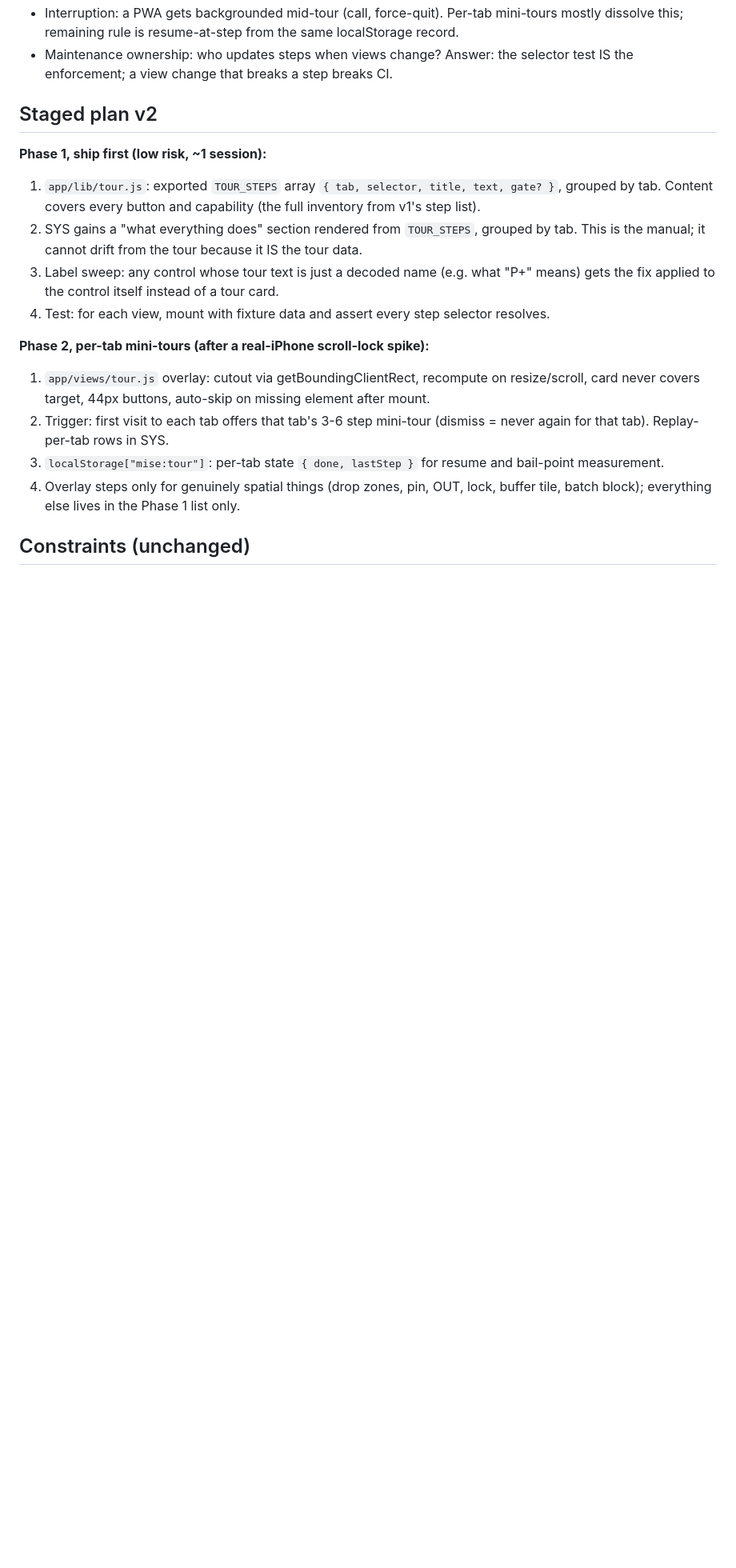
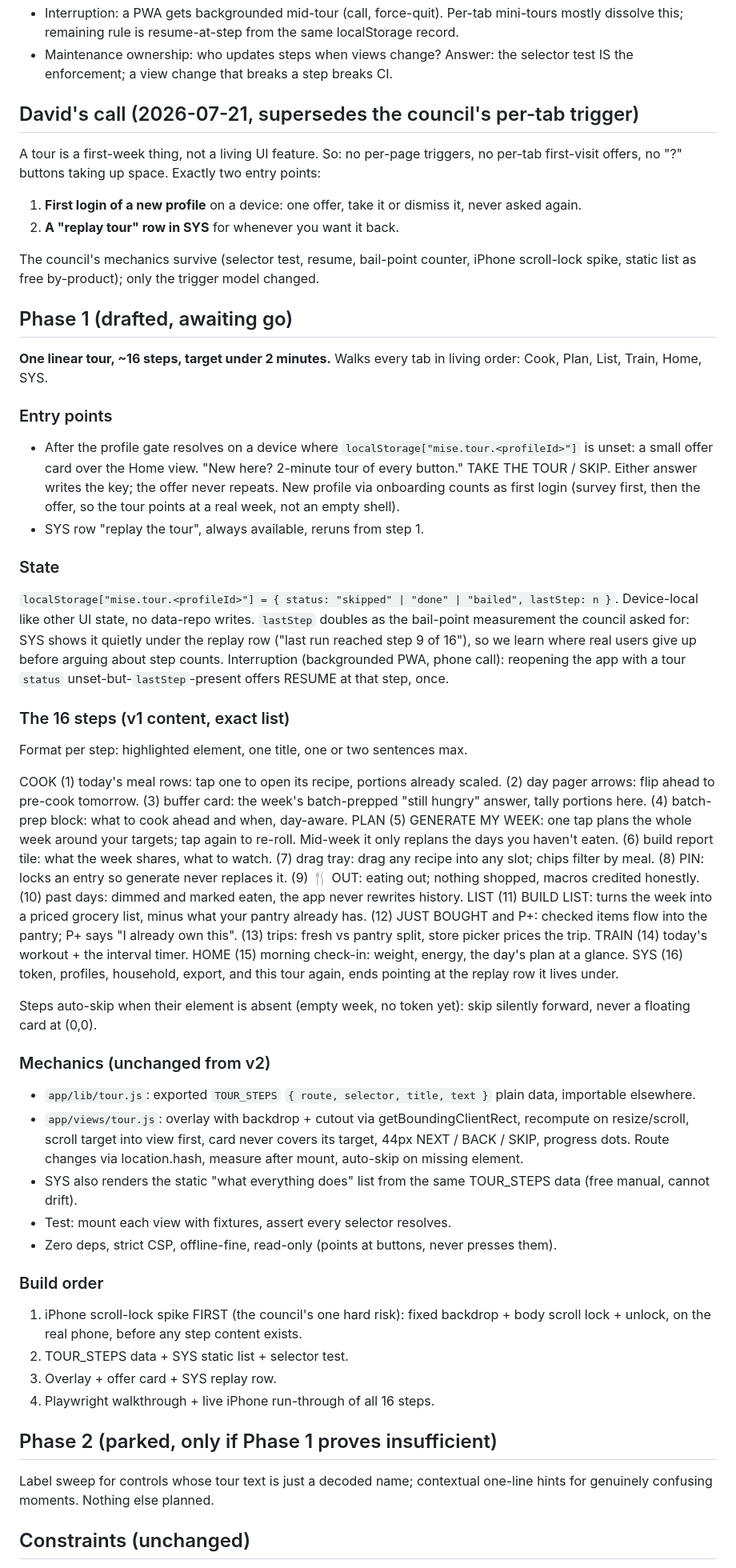
Before and after one commit to JannikSin/mise, a Markdown page: docs/tutorial-design.md, the part around one of its changes. Shown at 80% size. GitHub-like rendering; blank space fills up the shorter version.

Commit message:
Tutorial design v3: one tour, first-login offer + SYS replay (David's call)
Co-Authored-By: Claude Fable 5 <noreply@anthropic.com>
Claude-Session: https://claude.ai/code/session_0199QapGY68mMBf2KAfBLqzS

```diff
--- a/docs/tutorial-design.md
+++ b/docs/tutorial-design.md
@@ -29,19 +32,94 @@ future-David-after-a-month has to rediscover the system by poking it.
 - Interruption: a PWA gets backgrounded mid-tour (call, force-quit). Per-tab mini-tours mostly dissolve this; remaining rule is resume-at-step from the same localStorage record.
 - Maintenance ownership: who updates steps when views change? Answer: the selector test IS the enforcement; a view change that breaks a step breaks CI.
 
-## Staged plan v2
+## David's call (2026-07-21, supersedes the council's per-tab trigger)
 
-**Phase 1, ship first (low risk, ~1 session):**
-1. `app/lib/tour.js`: exported `TOUR_STEPS` array `{ tab, selector, title, text, gate? }`, grouped by tab. Content covers every button and capability (the full inventory from v1's step list).
-2. SYS gains a "what everything does" section rendered from `TOUR_STEPS`, grouped by tab. This is the manual; it cannot drift from the tour because it IS the tour data.
-3. Label sweep: any control whose tour text is just a decoded name (e.g. what "P+" means) gets the fix applied to the control itself instead of a tour card.
-4. Test: for each view, mount with fixture data and assert every step selector resolves.
+A tour is a first-week thing, not a living UI feature. So: no per-page
+triggers, no per-tab first-visit offers, no "?" buttons taking up space.
+Exactly two entry points:
 
-**Phase 2, per-tab mini-tours (after a real-iPhone scroll-lock spike):**
-1. `app/views/tour.js` overlay: cutout via getBoundingClientRect, recompute on resize/scroll, card never covers target, 44px buttons, auto-skip on missing element after mount.
-2. Trigger: first visit to each tab offers that tab's 3-6 step mini-tour (dismiss = never again for that tab). Replay-per-tab rows in SYS.
-3. `localStorage["mise:tour"]`: per-tab state `{ done, lastStep }` for resume and bail-point measurement.
-4. Overlay steps only for genuinely spatial things (drop zones, pin, OUT, lock, buffer tile, batch block); everything else lives in the Phase 1 list only.
+1. **First login of a new profile** on a device: one offer, take it or
+   dismiss it, never asked again.
+2. **A "replay tour" row in SYS** for whenever you want it back.
+
+The council's mechanics survive (selector test, resume, bail-point counter,
+iPhone scroll-lock spike, static list as free by-product); only the
+trigger model changed.
+
+## Phase 1 (drafted, awaiting go)
+
+**One linear tour, ~16 steps, target under 2 minutes.** Walks every tab in
+living order: Cook, Plan, List, Train, Home, SYS.
+
+### Entry points
+- After the profile gate resolves on a device where
+  `localStorage["mise.tour.<profileId>"]` is unset: a small offer card over
+  the Home view. "New here? 2-minute tour of every button." TAKE THE TOUR /
+  SKIP. Either answer writes the key; the offer never repeats. New profile
+  via onboarding counts as first login (survey first, then the offer, so
+  the tour points at a real week, not an empty shell).
+- SYS row "replay the tour", always available, reruns from step 1.
+
+### State
+`localStorage["mise.tour.<profileId>"] = { status: "skipped" | "done" | "bailed", lastStep: n }`.
+Device-local like other UI state, no data-repo writes. `lastStep` doubles as
+the bail-point measurement the council asked for: SYS shows it quietly under
+the replay row ("last run reached step 9 of 16"), so we learn where real
+users give up before arguing about step counts.
+Interruption (backgrounded PWA, phone call): reopening the app with a tour
+`status` unset-but-`lastStep`-present offers RESUME at that step, once.
+
+### The 16 steps (v1 content, exact list)
+Format per step: highlighted element, one title, one or two sentences max.
+
+COOK (1) today's meal rows: tap one to open its recipe, portions already
+scaled. (2) day pager arrows: flip ahead to pre-cook tomorrow. (3) buffer
+card: the week's batch-prepped "still hungry" answer, tally portions here.
+(4) batch-prep block: what to cook ahead and when, day-aware.
+PLAN (5) GENERATE MY WEEK: one tap plans the whole week around your targets;
+tap again to re-roll. Mid-week it only replans the days you haven't eaten.
+(6) build report tile: what the week shares, what to watch. (7) drag tray:
+drag any recipe into any slot; chips filter by meal. (8) PIN: locks an entry
+so generate never replaces it. (9) 🍴 OUT: eating out; nothing shopped,
+macros credited honestly. (10) past days: dimmed and marked eaten, the app
+never rewrites history.
+LIST (11) BUILD LIST: turns the week into a priced grocery list, minus what
+your pantry already has. (12) JUST BOUGHT and P+: checked items flow into
+the pantry; P+ says "I already own this". (13) trips: fresh vs pantry
+split, store picker prices the trip.
+TRAIN (14) today's workout + the interval timer.
+HOME (15) morning check-in: weight, energy, the day's plan at a glance.
+SYS (16) token, profiles, household, export, and this tour again, ends
+pointing at the replay row it lives under.
+
+Steps auto-skip when their element is absent (empty week, no token yet):
+skip silently forward, never a floating card at (0,0).
+
+### Mechanics (unchanged from v2)
+- `app/lib/tour.js`: exported `TOUR_STEPS` `{ route, selector, title, text }`
+  plain data, importable elsewhere.
+- `app/views/tour.js`: overlay with backdrop + cutout via
+  getBoundingClientRect, recompute on resize/scroll, scroll target into view
+  first, card never covers its target, 44px NEXT / BACK / SKIP, progress
+  dots. Route changes via location.hash, measure after mount, auto-skip on
+  missing element.
+- SYS also renders the static "what everything does" list from the same
+  TOUR_STEPS data (free manual, cannot drift).
+- Test: mount each view with fixtures, assert every selector resolves.
+- Zero deps, strict CSP, offline-fine, read-only (points at buttons, never
+  presses them).
+
+### Build order
+1. iPhone scroll-lock spike FIRST (the council's one hard risk): fixed
+   backdrop + body scroll lock + unlock, on the real phone, before any step
+   content exists.
+2. TOUR_STEPS data + SYS static list + selector test.
+3. Overlay + offer card + SYS replay row.
+4. Playwright walkthrough + live iPhone run-through of all 16 steps.
+
+## Phase 2 (parked, only if Phase 1 proves insufficient)
+Label sweep for controls whose tour text is just a decoded name; contextual
+one-line hints for genuinely confusing moments. Nothing else planned.
 
 ## Constraints (unchanged)
 
```
Also changed, not shown: other parts of docs/tutorial-design.md (+5 -2 lines).
